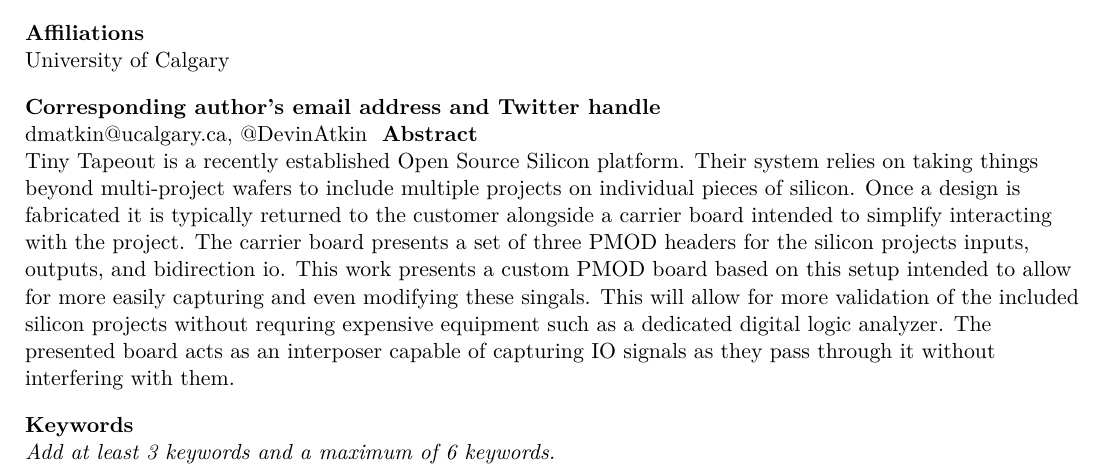
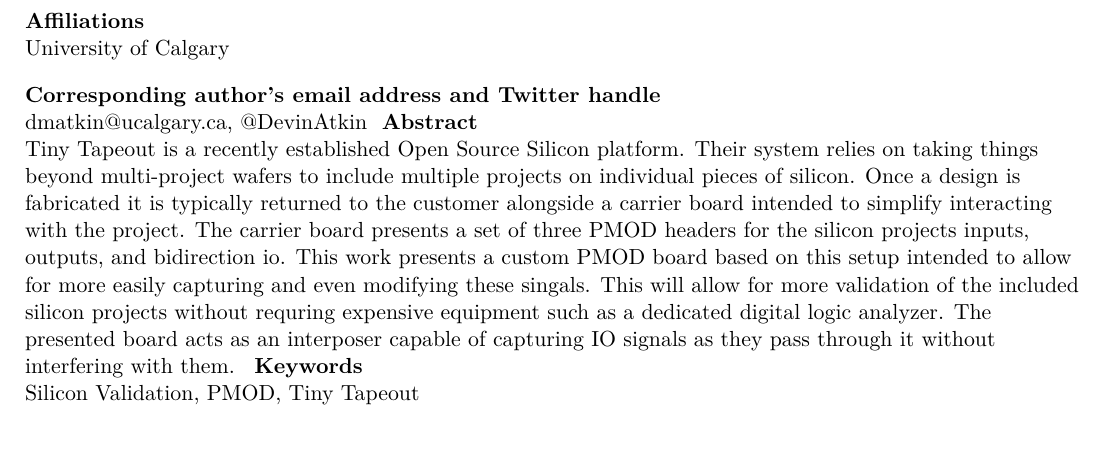
Before and after one commit to I2SenseLab/TT-EverythingPMOD, a LaTeX document (Article/hardwarex.tex, which reads Article/keywords.tex): part of page 1 of 6, cut so that both start at the same text, the shorter picture padded with empty space. Compiled offline with pdfLaTeX.

Commit message:
Configure Keywords

```diff
--- a/Article/hardwarex.tex
+++ b/Article/hardwarex.tex
@@ -37,10 +37,7 @@
 
 \input{title}
 \input{abstract}
-
-%Insert Keywords
-% At least 3 keywords. There is no limit on the no. of keywords you can list. Please remember that effective keywords should not repeat words appearing in your title, and should be neither too general nor too narrow.
-\textbf{Keywords}\\ \textit{Add at least 3 keywords and a maximum of 6 keywords.}
+\input{keywords}
 
 \newpage
 \textbf{Specifications table}\\
--- /dev/null
+++ b/Article/keywords.tex
@@ -0,0 +1,2 @@
+\textbf{Keywords}\\
+Silicon Validation, PMOD, Tiny Tapeout
```
